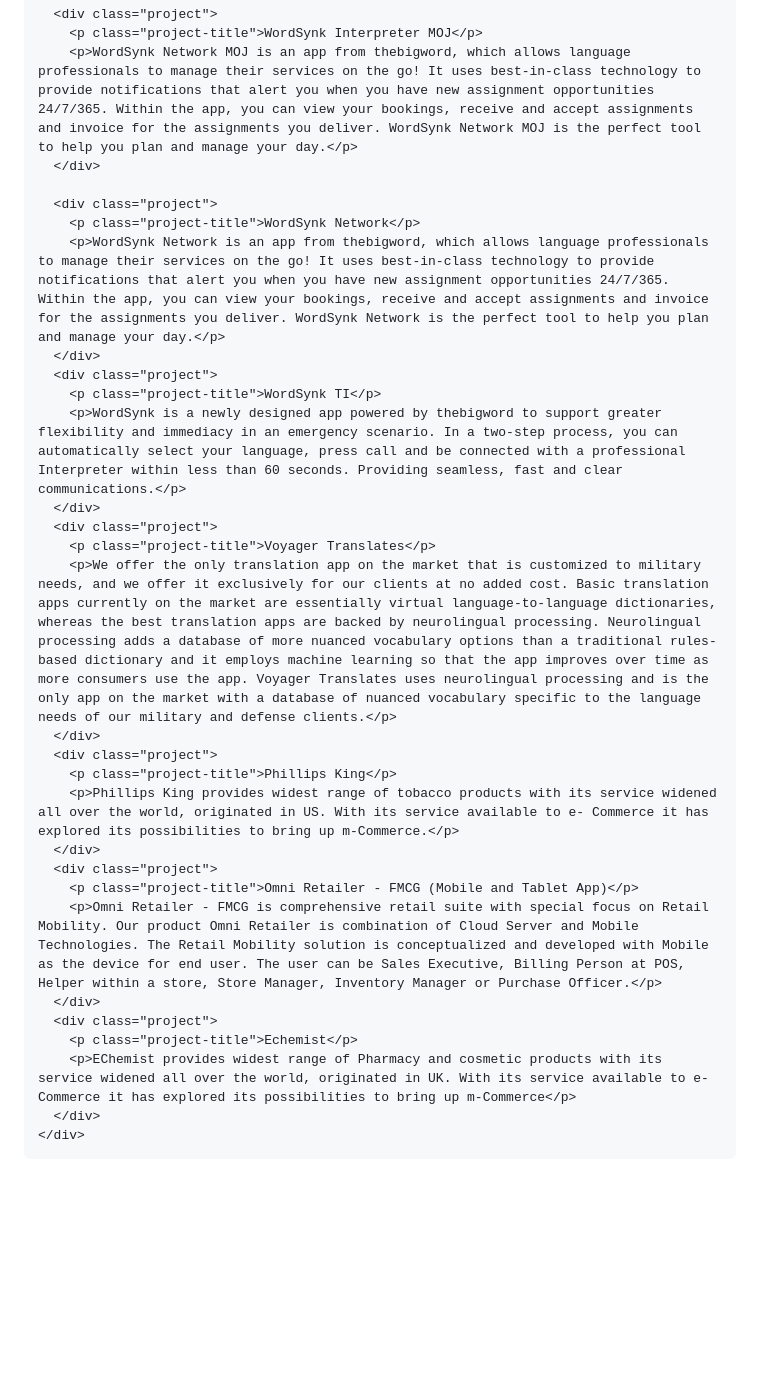
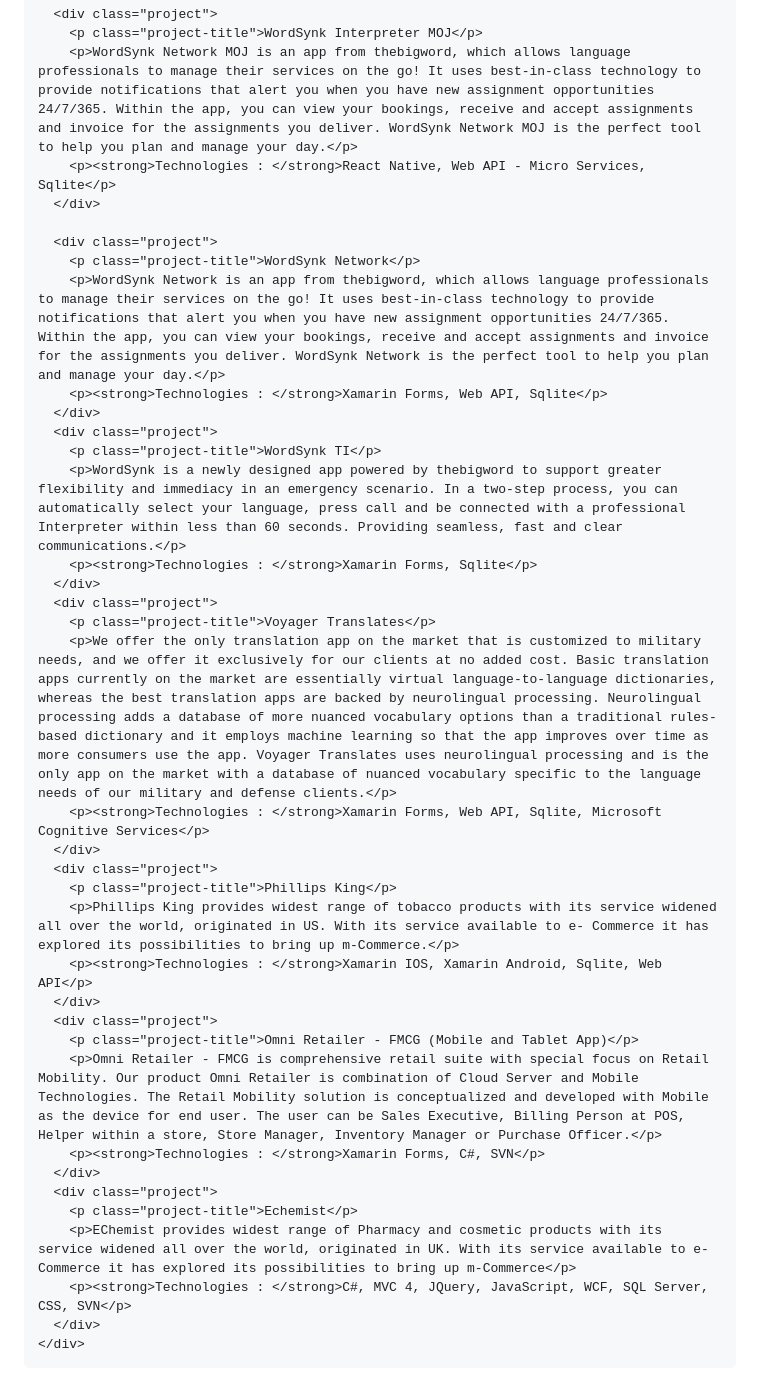
Before and after one commit to ranjithnagiri/ranjithnagiri.github.io, a Markdown page: README.md, the part around the change. Rendered like a GitHub page; blank space fills up the shorter version.

```diff
--- a/README.md
+++ b/README.md
@@ -160,31 +160,38 @@
       <div class="project">
         <p class="project-title">WordSynk Interpreter MOJ</p>
         <p>WordSynk Network MOJ is an app from thebigword, which allows language professionals to manage their services on the go! It uses best-in-class technology to provide notifications that alert you when you have new assignment opportunities 24/7/365. Within the app, you can view your bookings, receive and accept assignments and invoice for the assignments you deliver. WordSynk Network MOJ is the perfect tool to help you plan and manage your day.</p>
+        <p><strong>Technologies : </strong>React Native, Web API - Micro Services, Sqlite</p>
       </div>
 
       <div class="project">
         <p class="project-title">WordSynk Network</p>
         <p>WordSynk Network is an app from thebigword, which allows language professionals to manage their services on the go! It uses best-in-class technology to provide notifications that alert you when you have new assignment opportunities 24/7/365. Within the app, you can view your bookings, receive and accept assignments and invoice for the assignments you deliver. WordSynk Network is the perfect tool to help you plan and manage your day.</p>
+        <p><strong>Technologies : </strong>Xamarin Forms, Web API, Sqlite</p>
       </div>
       <div class="project">
         <p class="project-title">WordSynk TI</p>
         <p>WordSynk is a newly designed app powered by thebigword to support greater flexibility and immediacy in an emergency scenario. In a two-step process, you can automatically select your language, press call and be connected with a professional Interpreter within less than 60 seconds. Providing seamless, fast and clear communications.</p>
+        <p><strong>Technologies : </strong>Xamarin Forms, Sqlite</p>
       </div>
       <div class="project">
         <p class="project-title">Voyager Translates</p>
         <p>We offer the only translation app on the market that is customized to military needs, and we offer it exclusively for our clients at no added cost. Basic translation apps currently on the market are essentially virtual language-to-language dictionaries, whereas the best translation apps are backed by neurolingual processing. Neurolingual processing adds a database of more nuanced vocabulary options than a traditional rules-based dictionary and it employs machine learning so that the app improves over time as more consumers use the app. Voyager Translates uses neurolingual processing and is the only app on the market with a database of nuanced vocabulary specific to the language needs of our military and defense clients.</p>
+        <p><strong>Technologies : </strong>Xamarin Forms, Web API, Sqlite, Microsoft Cognitive Services</p>
       </div>
       <div class="project">
         <p class="project-title">Phillips King</p>
         <p>Phillips King provides widest range of tobacco products with its service widened all over the world, originated in US. With its service available to e- Commerce it has explored its possibilities to bring up m-Commerce.</p>
+        <p><strong>Technologies : </strong>Xamarin IOS, Xamarin Android, Sqlite, Web API</p>
       </div>
       <div class="project">
         <p class="project-title">Omni Retailer - FMCG (Mobile and Tablet App)</p>
         <p>Omni Retailer - FMCG is comprehensive retail suite with special focus on Retail Mobility. Our product Omni Retailer is combination of Cloud Server and Mobile Technologies. The Retail Mobility solution is conceptualized and developed with Mobile as the device for end user. The user can be Sales Executive, Billing Person at POS, Helper within a store, Store Manager, Inventory Manager or Purchase Officer.</p>
+        <p><strong>Technologies : </strong>Xamarin Forms, C#, SVN</p>
       </div>
       <div class="project">
         <p class="project-title">Echemist</p>
         <p>EChemist provides widest range of Pharmacy and cosmetic products with its service widened all over the world, originated in UK. With its service available to e- Commerce it has explored its possibilities to bring up m-Commerce</p>
+        <p><strong>Technologies : </strong>C#, MVC 4, JQuery, JavaScript, WCF, SQL Server, CSS, SVN</p>
       </div>
     </div>
 
```
